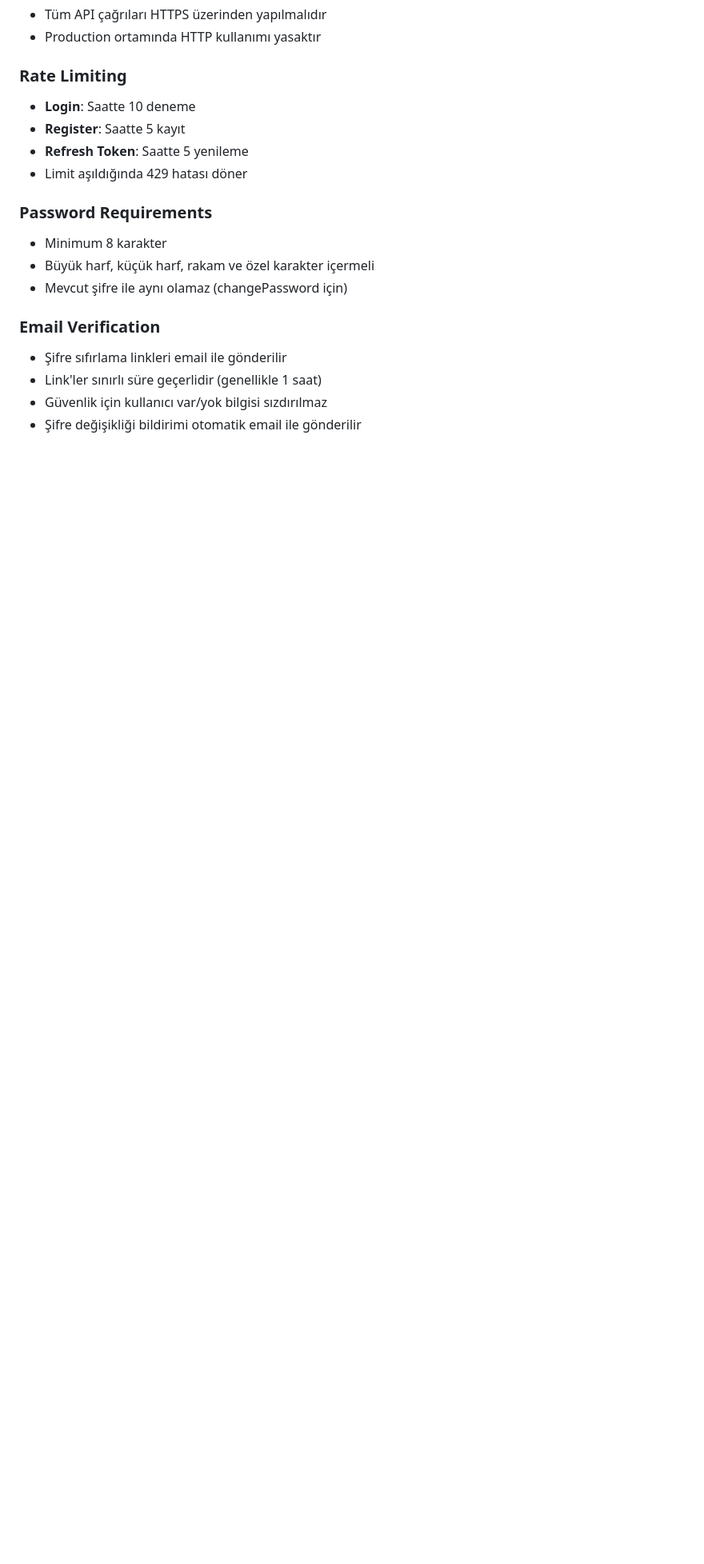
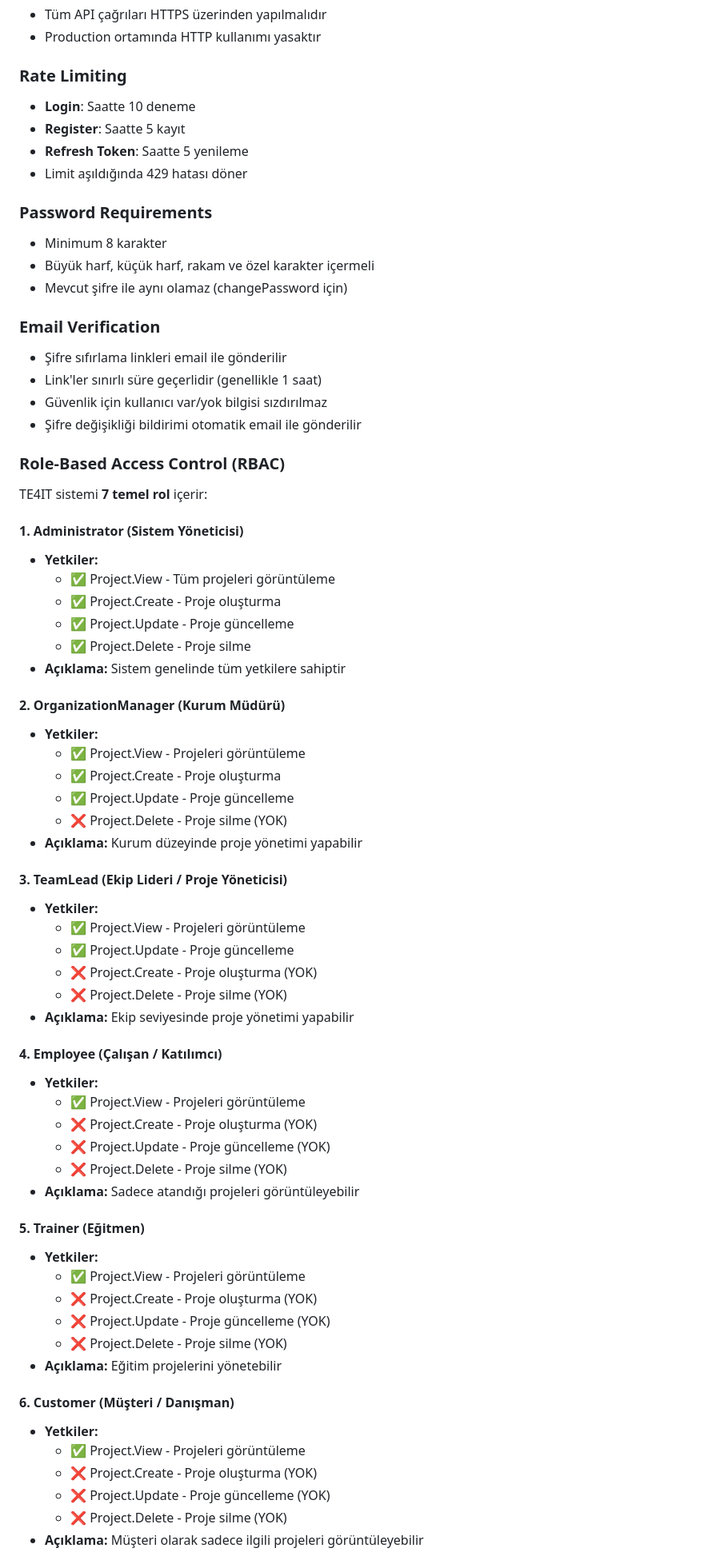
Before and after one commit to burhanarslanbas/TE4IT, a Markdown page: docs/api/AUTH_API_DOCUMENTATION.md, the part around one of its changes. Shown at 80% size. Rendered like a GitHub page; blank space fills up the shorter version.

Commit message:
Add Role-Based Access Control (RBAC) documentation to AUTH_API_DOCUMENTATION

```diff
--- a/docs/api/AUTH_API_DOCUMENTATION.md
+++ b/docs/api/AUTH_API_DOCUMENTATION.md
@@ -905,3 +905,55 @@ class TE4ITAuthManager(private val api: TE4ITAuthApi) {
 - Güvenlik için kullanıcı var/yok bilgisi sızdırılmaz
 - Şifre değişikliği bildirimi otomatik email ile gönderilir
 
+### Role-Based Access Control (RBAC)
+
+TE4IT sistemi **7 temel rol** içerir:
+
+#### **1. Administrator (Sistem Yöneticisi)**
+- **Yetkiler:**
+  - ✅ Project.View - Tüm projeleri görüntüleme
+  - ✅ Project.Create - Proje oluşturma
+  - ✅ Project.Update - Proje güncelleme
+  - ✅ Project.Delete - Proje silme
+- **Açıklama:** Sistem genelinde tüm yetkilere sahiptir
+
+#### **2. OrganizationManager (Kurum Müdürü)**
+- **Yetkiler:**
+  - ✅ Project.View - Projeleri görüntüleme
+  - ✅ Project.Create - Proje oluşturma
+  - ✅ Project.Update - Proje güncelleme
+  - ❌ Project.Delete - Proje silme (YOK)
+- **Açıklama:** Kurum düzeyinde proje yönetimi yapabilir
+
+#### **3. TeamLead (Ekip Lideri / Proje Yöneticisi)**
+- **Yetkiler:**
+  - ✅ Project.View - Projeleri görüntüleme
+  - ✅ Project.Update - Proje güncelleme
+  - ❌ Project.Create - Proje oluşturma (YOK)
+  - ❌ Project.Delete - Proje silme (YOK)
+- **Açıklama:** Ekip seviyesinde proje yönetimi yapabilir
+
+#### **4. Employee (Çalışan / Katılımcı)**
+- **Yetkiler:**
+  - ✅ Project.View - Projeleri görüntüleme
+  - ❌ Project.Create - Proje oluşturma (YOK)
+  - ❌ Project.Update - Proje güncelleme (YOK)
+  - ❌ Project.Delete - Proje silme (YOK)
+- **Açıklama:** Sadece atandığı projeleri görüntüleyebilir
+
+#### **5. Trainer (Eğitmen)**
+- **Yetkiler:**
+  - ✅ Project.View - Projeleri görüntüleme
+  - ❌ Project.Create - Proje oluşturma (YOK)
+  - ❌ Project.Update - Proje güncelleme (YOK)
+  - ❌ Project.Delete - Proje silme (YOK)
+- **Açıklama:** Eğitim projelerini yönetebilir
+
+#### **6. Customer (Müşteri / Danışman)**
+- **Yetkiler:**
+  - ✅ Project.View - Projeleri görüntüleme
+  - ❌ Project.Create - Proje oluşturma (YOK)
+  - ❌ Project.Update - Proje güncelleme (YOK)
+  - ❌ Project.Delete - Proje silme (YOK)
+- **Açıklama:** Müşteri olarak sadece ilgili projeleri görüntüleyebilir
+
```
Also changed, not shown: other parts of docs/api/AUTH_API_DOCUMENTATION.md (+61 -0 lines).
